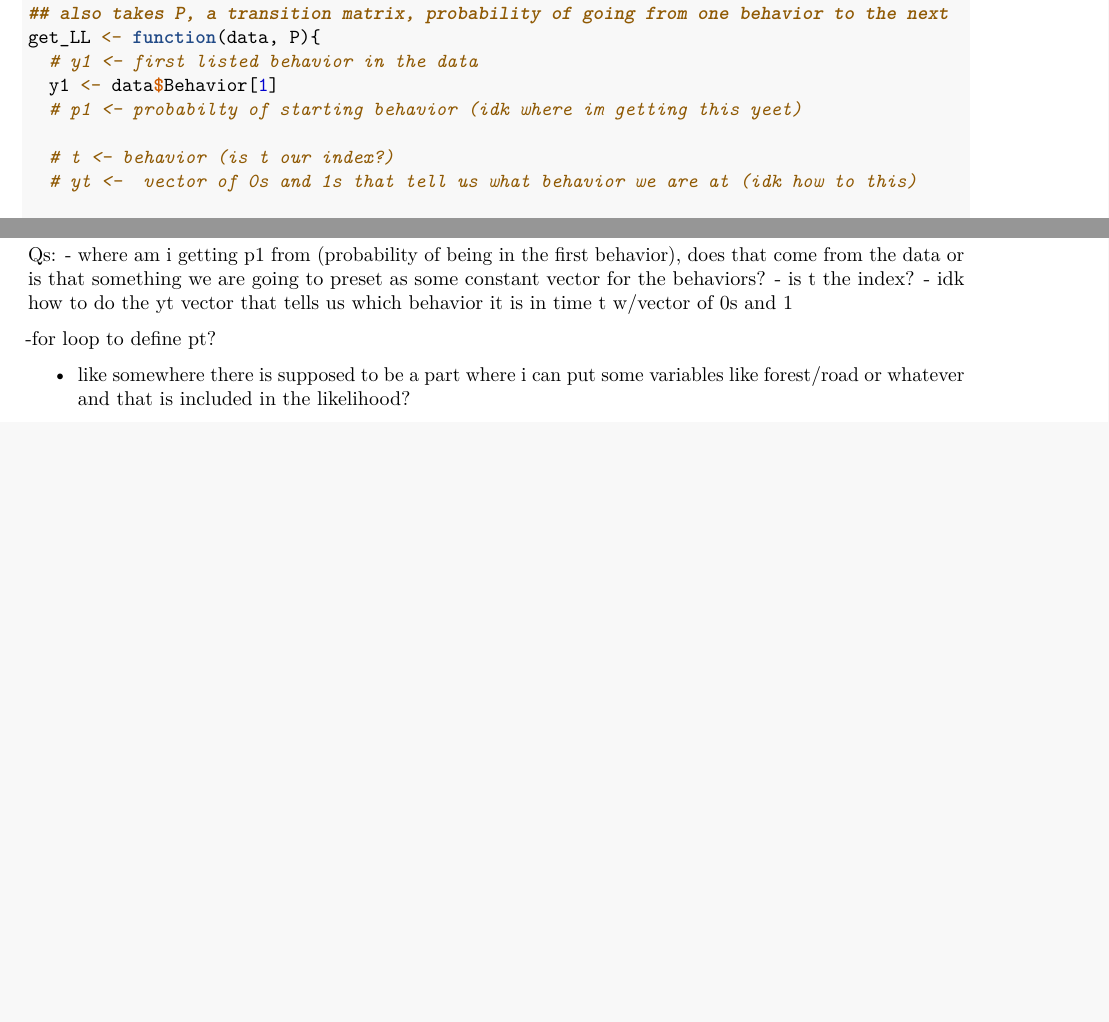
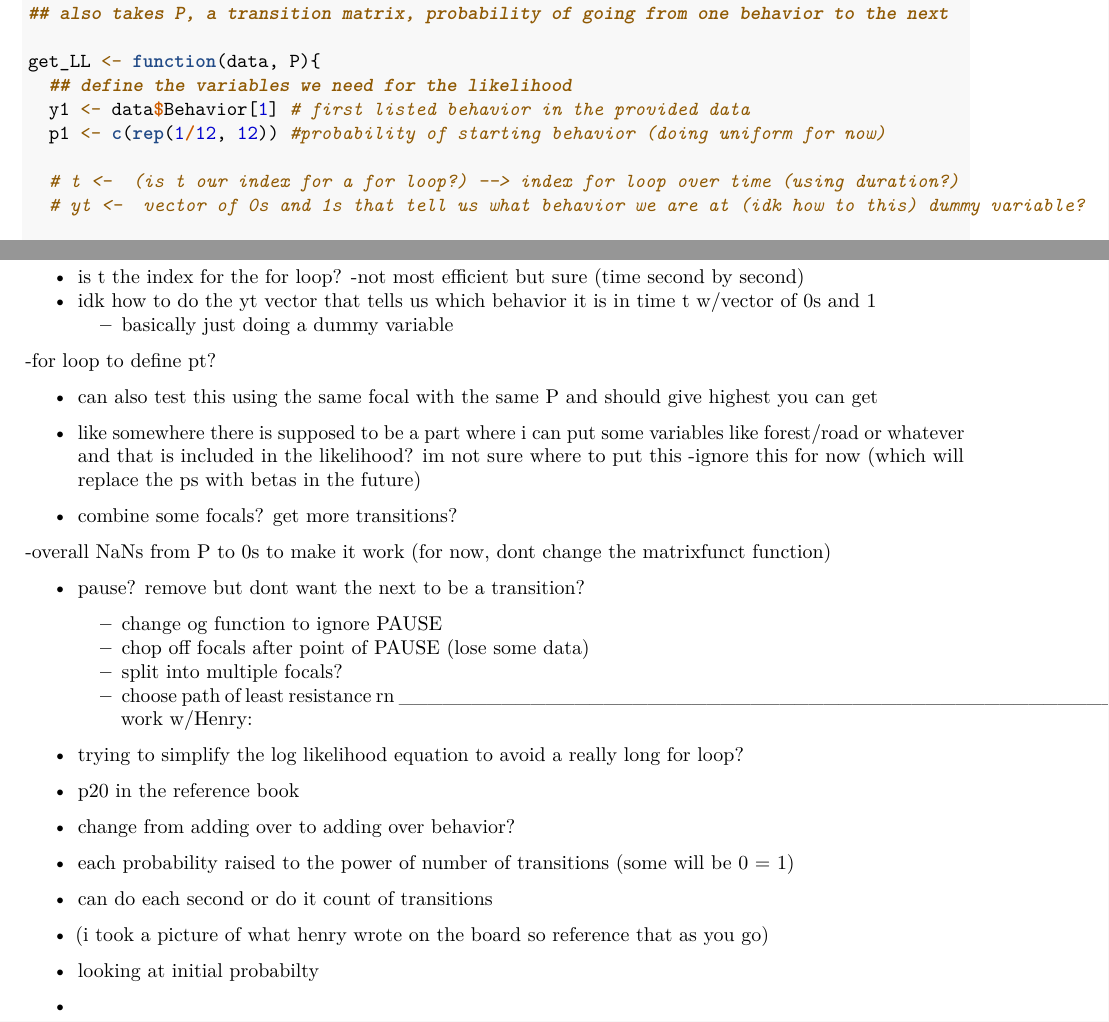
Before and after one commit to 19jward/MonkeyProject, an R Markdown document (FunctionDevelopment.Rmd): two parts of pages 3 and 4 of 4 before the commit and two parts of pages 3 and 4 of 5 after it, joined at a grey line, cut so that both start at the same text, the shorter picture padded with empty space. Rendered offline with R 4.5, knitr and Pandoc, then LaTeX, with nearby package versions; some code elsewhere in the file could not run offline.

Commit message:
post monday meeting notes & removed PAUSE from the behavior list

````diff
--- a/FunctionDevelopment.Rmd
+++ b/FunctionDevelopment.Rmd
@@ -40,7 +40,7 @@ behaviorshortlist <-c("Move", "Vigilance", "Feed", "Rest",
 ```{r}
 behaviorshortlist <-c("Move", "Vigilance", "Feed", "Rest",
                "Affiliative", "Aggressive", "SelfGroom",
-               "Survey", "PAUSE", "Human Directed",
+               "Survey", "Human Directed",
                "Forage", "Sleep", "Play")
 
 matrixfunct <- function(dataframe, behaviorshortlist){
@@ -162,13 +162,14 @@ ___________________________________________________________________________
 ```{r}
 ## so this function takes in some data (like a focal basically) in the form of a list of behaviors
 ## also takes P, a transition matrix, probability of going from one behavior to the next
+
 get_LL <- function(data, P){
-  # y1 <- first listed behavior in the data
-  y1 <- data$Behavior[1]
-  # p1 <- probabilty of starting behavior (idk where im getting this yeet)
+  ## define the variables we need for the likelihood
+  y1 <- data$Behavior[1] # first listed behavior in the provided data
+  p1 <- c(rep(1/12, 12)) #probability of starting behavior (doing uniform for now)
 
-  # t <- behavior (is t our index?)
-  # yt <-  vector of 0s and 1s that tell us what behavior we are at (idk how to this)
+  # t <-  (is t our index for a for loop?) --> index for loop over time (using duration?)
+  # yt <-  vector of 0s and 1s that tell us what behavior we are at (idk how to this) dummy variable?
 
   ## pick out a particular row of P (a vector of probabilities)
   ## this holds for behavior = 2 --> B (where B is the last listed behavior)
@@ -201,16 +202,44 @@ focal_10 <- isolate.focal(10)
 P_10 <- matrixfunct(focal_10, behaviorshortlist)
 ```
 
-Qs:
-- where am i getting p1 from (probability of being in the first behavior), does that come from the data or is that something we are going to preset as some constant vector for the  behaviors?
-- is t the index?
+
+- is t the index for the for loop?
+  -not most efficient but sure (time second by second)
 - idk how to do the yt vector that tells us which behavior it is in time t w/vector of 0s and 1
+  - basically just doing a dummy variable
 
 -for loop to define pt?
 
+- can also test this using the same focal with the same P and should give highest you can get
 
-- like somewhere there is supposed to be a part where i can put some variables like forest/road or whatever and that is included in the likelihood?
 
+
+- like somewhere there is supposed to be a part where i can put some variables like forest/road or whatever and that is included in the likelihood? im not sure where to put this
+  -ignore this for now (which will replace the ps with betas in the future)
+
+
+- combine some focals? get more transitions?
+
+-overall NaNs from P to 0s to make it work (for now, dont change the matrixfunct function)
+
+- pause? remove but dont want the next to be a transition?
+  - change og function to ignore PAUSE
+  - chop off focals after point of PAUSE (lose some data)
+  - split into multiple focals?
+  - choose path of least resistance rn
+____________________________________________________
+work w/Henry:
+
+- trying to simplify the log likelihood equation to avoid a really long for loop?
+- p20 in the reference book
+- change from adding over to adding over behavior?
+- each probability raised to the power of number of transitions (some will be 0 = 1)
+- can do each second or do it count of transitions
+- (i took a picture of what henry wrote on the board so reference that as you go)
+
+
+- looking at initial probabilty
+-
 
 # IV. Get Behaviors
 
````
Also changed, not shown: FunctionDevelopment.Rmd (2 more changed lines).
